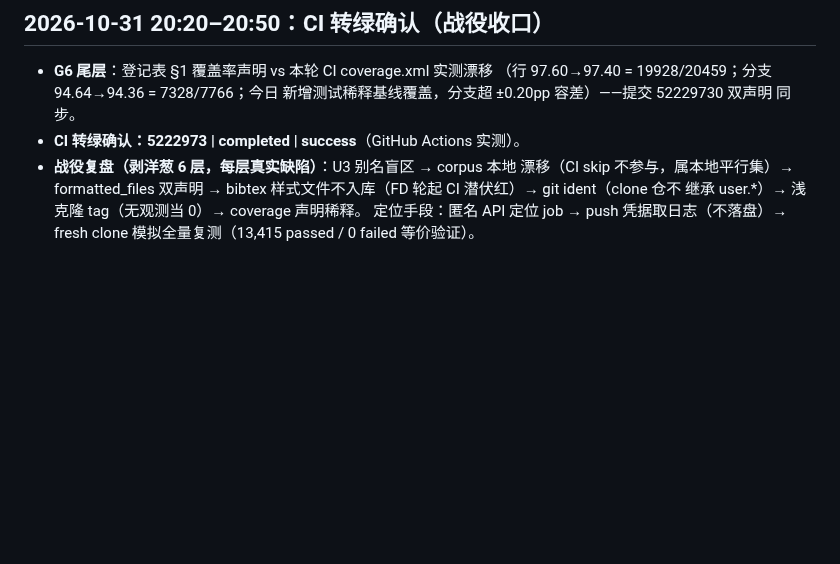
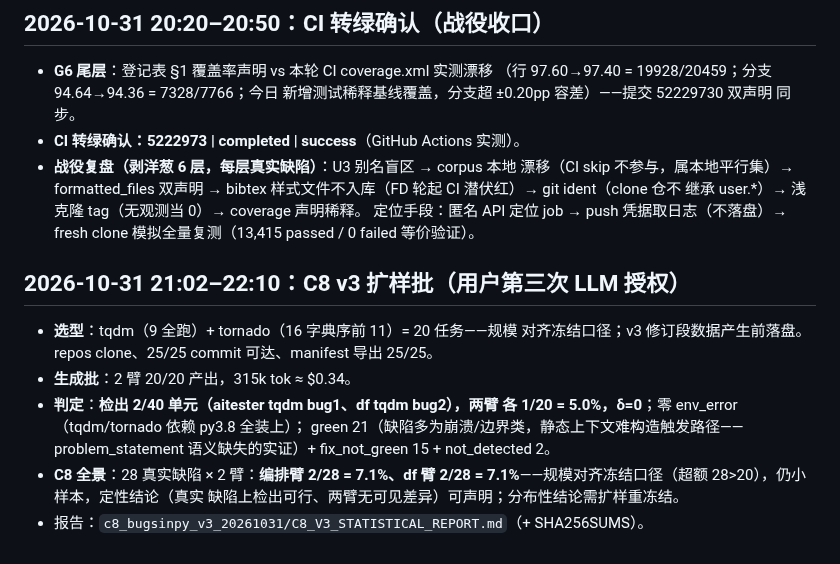
Before and after one commit to 1956178912/AITester, a Markdown page: docs/checkpoints/e8-2x2-batch-20261028.md, the part around the change. GitHub-like rendering; blank space fills up the shorter version.

Commit message:
feat(c8): C8 v3 扩样批——tqdm+tornado 20 任务 2 臂 315k tok，检出 2/40（两臂各 1，δ=0），零 env_error；C8 全景 28 缺陷两臂各 2/28=7.1%（规模对齐冻结口径）；v3 修订段数据前落盘

```diff
--- a/docs/checkpoints/e8-2x2-batch-20261028.md
+++ b/docs/checkpoints/e8-2x2-batch-20261028.md
@@ -358,3 +358,19 @@
   继承 user.*）→ 浅克隆 tag（无观测当 0）→ coverage 声明稀释。
   定位手段：匿名 API 定位 job → push 凭据取日志（不落盘）→ fresh clone
   模拟全量复测（13,415 passed / 0 failed 等价验证）。
+
+## 2026-10-31 21:02–22:10：C8 v3 扩样批（用户第三次 LLM 授权）
+
+- **选型**：tqdm（9 全跑）+ tornado（16 字典序前 11）= 20 任务——规模
+  对齐冻结口径；v3 修订段数据产生前落盘。repos clone、25/25 commit
+  可达、manifest 导出 25/25。
+- **生成批**：2 臂 20/20 产出，315k tok ≈ $0.34。
+- **判定**：**检出 2/40 单元（aitester tqdm bug1、df tqdm bug2），两臂
+  各 1/20 = 5.0%，δ=0**；零 env_error（tqdm/tornado 依赖 py3.8 全装上）；
+  green 21（缺陷多为崩溃/边界类，静态上下文难构造触发路径——
+  problem_statement 语义缺失的实证）+ fix_not_green 15 + not_detected 2。
+- **C8 全景**：28 真实缺陷 × 2 臂：**编排臂 2/28 = 7.1%、df 臂 2/28 =
+  7.1%**——规模对齐冻结口径（超额 28>20），仍小样本，定性结论（真实
+  缺陷上检出可行、两臂无可见差异）可声明；分布性结论需扩样重冻结。
+- 报告：`c8_bugsinpy_v3_20261031/C8_V3_STATISTICAL_REPORT.md`（+
+  SHA256SUMS）。
```
Also changed, not shown: docs/preregistration_c8_bugsinpy_draft_20261029.md (+10 -0 lines).
